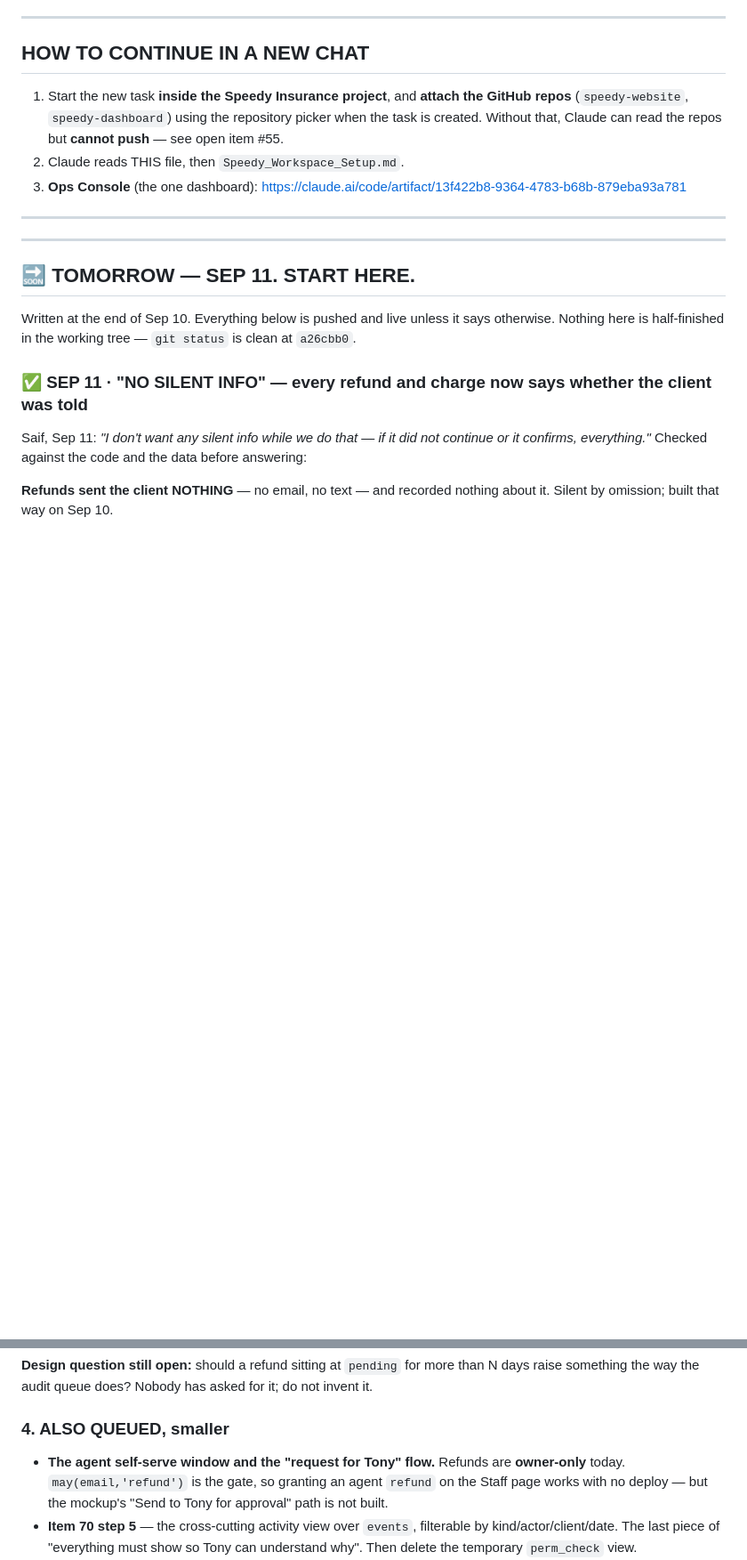
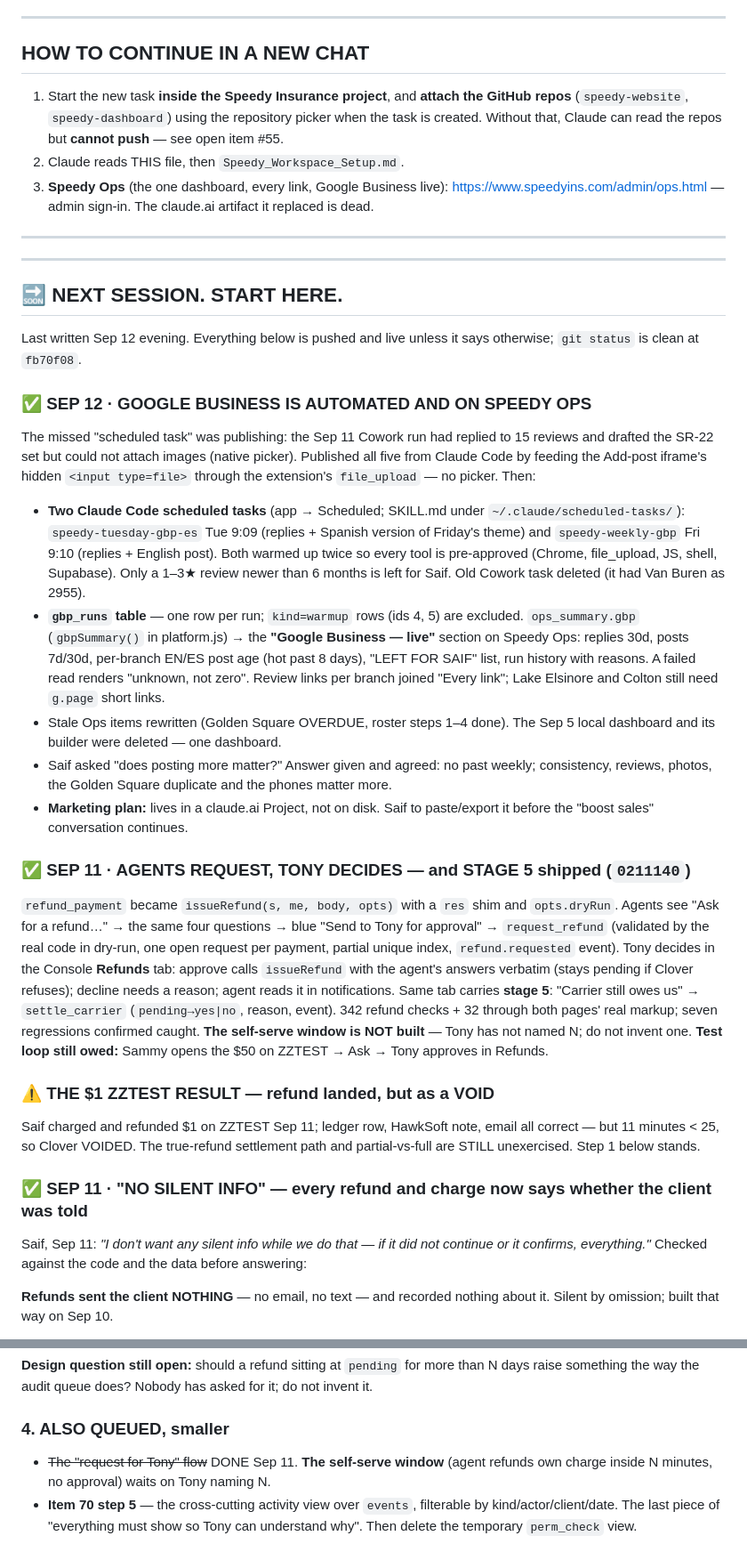
Before and after one commit to speedyinsadmin-alt/speedy-website, a Markdown page: claude/MASTER.md, 2 parts joined by grey strips. Shown at 89% size. GitHub-like rendering; blank space fills up the shorter version.

Commit message:
MASTER.md: Sep 12 — GBP automated and on Speedy Ops; Sep 11 request flow + stage 5 recorded; the $1 was a void
The START HERE block still said stage 5 was not started and the request flow not
built, both shipped in 0211140, and pointed at a dead claude.ai artifact as the
one dashboard. Now it points at Speedy Ops and records what the two scheduled
tasks do, where they live, what they leave for Saif, and that the true-refund
path is still unexercised because the $1 came back as a void.

Co-Authored-By: Claude Opus 5 <noreply@anthropic.com>

```diff
--- a/claude/MASTER.md
+++ b/claude/MASTER.md
@@ -77,16 +77,57 @@ Building the **Speedy Platform** — a proprietary AMS to eventually replace Haw
 ## HOW TO CONTINUE IN A NEW CHAT
 1. Start the new task **inside the Speedy Insurance project**, and **attach the GitHub repos** (`speedy-website`, `speedy-dashboard`) using the repository picker when the task is created. Without that, Claude can read the repos but **cannot push** — see open item #55.
 2. Claude reads THIS file, then `Speedy_Workspace_Setup.md`.
-3. **Ops Console** (the one dashboard): https://claude.ai/code/artifact/13f422b8-9364-4783-b68b-879eba93a781
-
----
-
----
-
-## 🔜 TOMORROW — SEP 11. START HERE.
-Written at the end of Sep 10. Everything below is pushed and live unless it says
-otherwise. Nothing here is half-finished in the working tree — `git status` is clean at
-`a26cbb0`.
+3. **Speedy Ops** (the one dashboard, every link, Google Business live): https://www.speedyins.com/admin/ops.html — admin sign-in. The claude.ai artifact it replaced is dead.
+
+---
+
+---
+
+## 🔜 NEXT SESSION. START HERE.
+Last written Sep 12 evening. Everything below is pushed and live unless it says
+otherwise; `git status` is clean at `fb70f08`.
+
+### ✅ SEP 12 · GOOGLE BUSINESS IS AUTOMATED AND ON SPEEDY OPS
+The missed "scheduled task" was publishing: the Sep 11 Cowork run had replied to 15
+reviews and drafted the SR-22 set but could not attach images (native picker). Published
+all five from Claude Code by feeding the Add-post iframe's hidden `<input type=file>`
+through the extension's `file_upload` — no picker. Then:
+- **Two Claude Code scheduled tasks** (app → Scheduled; SKILL.md under
+  `~/.claude/scheduled-tasks/`): `speedy-tuesday-gbp-es` Tue 9:09 (replies + Spanish
+  version of Friday's theme) and `speedy-weekly-gbp` Fri 9:10 (replies + English post).
+  Both warmed up twice so every tool is pre-approved (Chrome, file_upload, JS, shell,
+  Supabase). Only a 1–3★ review newer than 6 months is left for Saif. Old Cowork task
+  deleted (it had Van Buren as 2955).
+- **`gbp_runs` table** — one row per run; `kind=warmup` rows (ids 4, 5) are excluded.
+  `ops_summary.gbp` (`gbpSummary()` in platform.js) → the **"Google Business — live"**
+  section on Speedy Ops: replies 30d, posts 7d/30d, per-branch EN/ES post age (hot past
+  8 days), "LEFT FOR SAIF" list, run history with reasons. A failed read renders
+  "unknown, not zero". Review links per branch joined "Every link"; Lake Elsinore and
+  Colton still need `g.page` short links.
+- Stale Ops items rewritten (Golden Square OVERDUE, roster steps 1–4 done). The Sep 5
+  local dashboard and its builder were deleted — one dashboard.
+- Saif asked "does posting more matter?" Answer given and agreed: no past weekly;
+  consistency, reviews, photos, the Golden Square duplicate and the phones matter more.
+- **Marketing plan:** lives in a claude.ai Project, not on disk. Saif to paste/export it
+  before the "boost sales" conversation continues.
+
+### ✅ SEP 11 · AGENTS REQUEST, TONY DECIDES — and STAGE 5 shipped (`0211140`)
+`refund_payment` became `issueRefund(s, me, body, opts)` with a `res` shim and
+`opts.dryRun`. Agents see "Ask for a refund…" → the same four questions → blue "Send to
+Tony for approval" → `request_refund` (validated by the real code in dry-run, one open
+request per payment, partial unique index, `refund.requested` event). Tony decides in
+the Console **Refunds** tab: approve calls `issueRefund` with the agent's answers
+verbatim (stays pending if Clover refuses); decline needs a reason; agent reads it in
+notifications. Same tab carries **stage 5**: "Carrier still owes us" → `settle_carrier`
+(`pending→yes|no`, reason, event). 342 refund checks + 32 through both pages' real
+markup; seven regressions confirmed caught. **The self-serve window is NOT built** —
+Tony has not named N; do not invent one. **Test loop still owed:** Sammy opens the $50
+on ZZTEST → Ask → Tony approves in Refunds.
+
+### ⚠️ THE $1 ZZTEST RESULT — refund landed, but as a VOID
+Saif charged and refunded $1 on ZZTEST Sep 11; ledger row, HawkSoft note, email all
+correct — but 11 minutes < 25, so Clover VOIDED. The true-refund settlement path and
+partial-vs-full are STILL unexercised. Step 1 below stands.
 
 ### ✅ SEP 11 · "NO SILENT INFO" — every refund and charge now says whether the client was told
 Saif, Sep 11: *"I don't want any silent info while we do that — if it did not continue
@@ -235,10 +276,8 @@ unnoticed in Trust until it was measured.
 raise something the way the audit queue does? Nobody has asked for it; do not invent it.
 
 ### 4. ALSO QUEUED, smaller
-- **The agent self-serve window and the "request for Tony" flow.** Refunds are
-  **owner-only** today. `may(email,'refund')` is the gate, so granting an agent `refund`
-  on the Staff page works with no deploy — but the mockup's "Send to Tony for approval"
-  path is not built.
+- ~~The "request for Tony" flow~~ DONE Sep 11. **The self-serve window** (agent refunds
+  own charge inside N minutes, no approval) waits on Tony naming N.
 - **Item 70 step 5** — the cross-cutting activity view over `events`, filterable by
   kind/actor/client/date. The last piece of "everything must show so Tony can understand
   why". Then delete the temporary `perm_check` view.
```
Also changed, not shown: other parts of claude/MASTER.md (+5 -3 lines).
